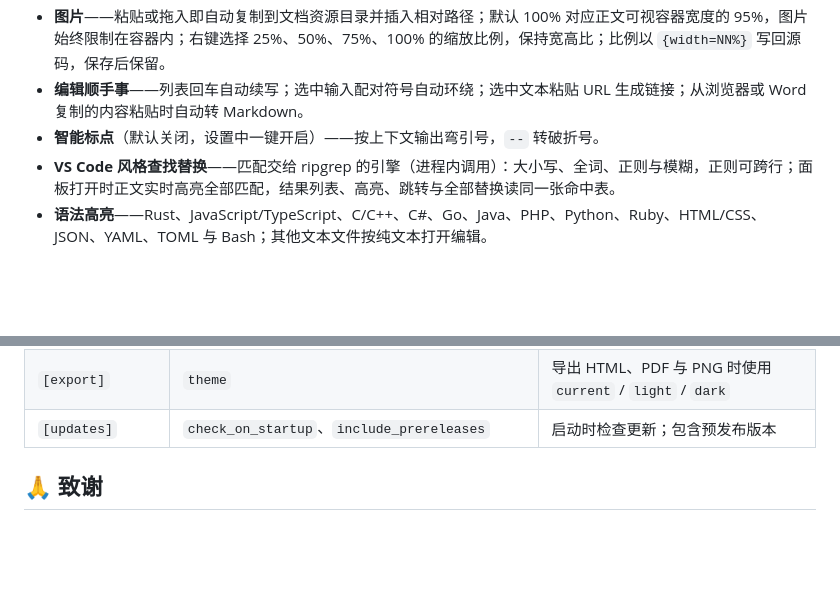
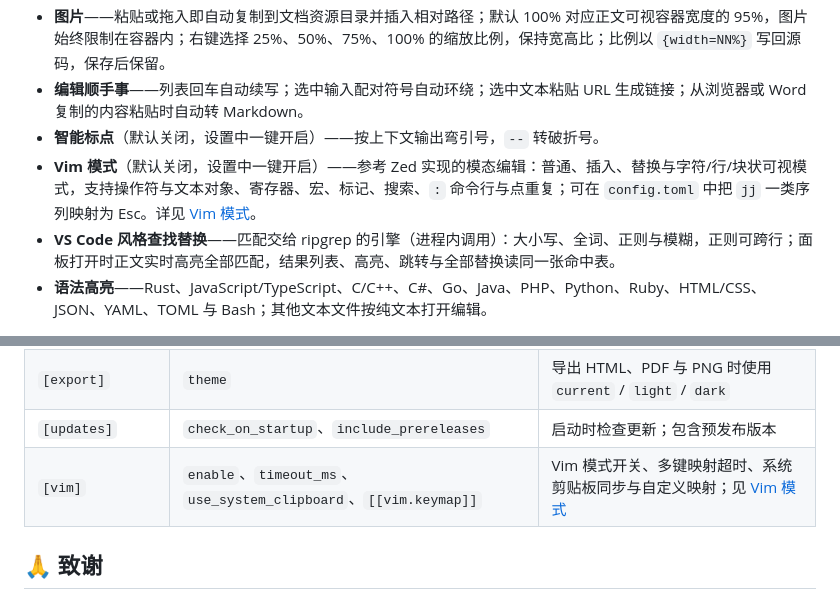
Before and after one commit to sheriby/velora, a Markdown page: README_CN.md, 2 parts joined by grey strips. Drawn GitHub-style; blank space fills up the shorter version.

```diff
--- a/README_CN.md
+++ b/README_CN.md
@@ -25,6 +25,7 @@ Velora 是基于 Rust 与 GPUI 构建的原生 Markdown 编辑器：无 Electron
 - **图片**——粘贴或拖入即自动复制到文档资源目录并插入相对路径；默认 100% 对应正文可视容器宽度的 95%，图片始终限制在容器内；右键选择 25%、50%、75%、100% 的缩放比例，保持宽高比；比例以 `{width=NN%}` 写回源码，保存后保留。
 - **编辑顺手事**——列表回车自动续写；选中输入配对符号自动环绕；选中文本粘贴 URL 生成链接；从浏览器或 Word 复制的内容粘贴时自动转 Markdown。
 - **智能标点**（默认关闭，设置中一键开启）——按上下文输出弯引号，`--` 转破折号。
+- **Vim 模式**（默认关闭，设置中一键开启）——参考 Zed 实现的模态编辑：普通、插入、替换与字符/行/块状可视模式，支持操作符与文本对象、寄存器、宏、标记、搜索、`:` 命令行与点重复；可在 `config.toml` 中把 `jj` 一类序列映射为 Esc。详见 [Vim 模式](docs/vim.md)。
 - **VS Code 风格查找替换**——匹配交给 ripgrep 的引擎（进程内调用）：大小写、全词、正则与模糊，正则可跨行；面板打开时正文实时高亮全部匹配，结果列表、高亮、跳转与全部替换读同一张命中表。
 - **语法高亮**——Rust、JavaScript/TypeScript、C/C++、C#、Go、Java、PHP、Python、Ruby、HTML/CSS、JSON、YAML、TOML 与 Bash；其他文本文件按纯文本打开编辑。
 
@@ -146,6 +147,7 @@ cargo test
 | `[file_history]` | `interval_minutes`、`max_entries`、`retention_days` | 自动快照最少间隔（默认 5 分钟）、每文件数量上限（默认 30 条）、保留天数（默认 7 天）；手动保存和恢复前检查点不受间隔限制，所有版本共同受数量与天数上限约束 |
 | `[export]` | `theme` | 导出 HTML、PDF 与 PNG 时使用 `current` / `light` / `dark` |
 | `[updates]` | `check_on_startup`、`include_prereleases` | 启动时检查更新；包含预发布版本 |
+| `[vim]` | `enable`、`timeout_ms`、`use_system_clipboard`、`[[vim.keymap]]` | Vim 模式开关、多键映射超时、系统剪贴板同步与自定义映射；见 [Vim 模式](docs/vim.md) |
 
 ## 🙏 致谢
 
```
Also changed, not shown: README.md (+2 -0 lines), docs/vim.md (added, +120 -0 lines).
